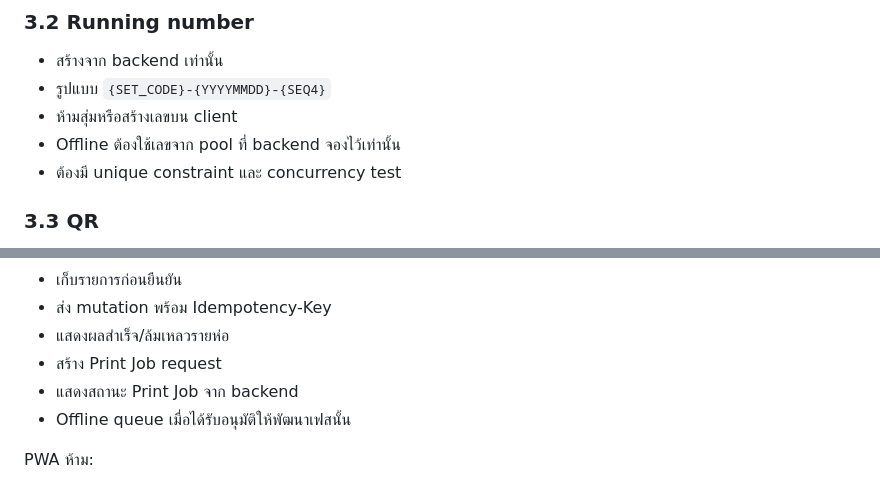
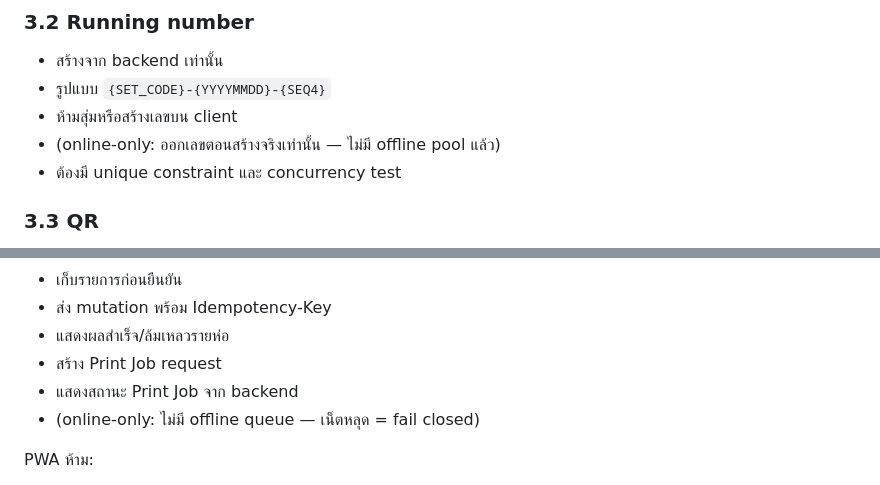
Before and after one commit to alongkotbb8/cssd-sterile-tracking, a Markdown page: AI_DEVELOPMENT_GUARDRAILS.md, 2 parts joined by grey strips. GitHub-like rendering.

```diff
--- a/AI_DEVELOPMENT_GUARDRAILS.md
+++ b/AI_DEVELOPMENT_GUARDRAILS.md
@@ -66,7 +66,7 @@ Chrome PWA
 - สร้างจาก backend เท่านั้น
 - รูปแบบ `{SET_CODE}-{YYYYMMDD}-{SEQ4}`
 - ห้ามสุ่มหรือสร้างเลขบน client
-- Offline ต้องใช้เลขจาก pool ที่ backend จองไว้เท่านั้น
+- (online-only: ออกเลขตอนสร้างจริงเท่านั้น — ไม่มี offline pool แล้ว)
 - ต้องมี unique constraint และ concurrency test
 
 ### 3.3 QR
@@ -132,7 +132,7 @@ STERILE ที่เกิน expiry → ถือว่า EXPIRED สำหร
 - แสดงผลสำเร็จ/ล้มเหลวรายห่อ
 - สร้าง Print Job request
 - แสดงสถานะ Print Job จาก backend
-- Offline queue เมื่อได้รับอนุมัติให้พัฒนาเฟสนั้น
+- (online-only: ไม่มี offline queue — เน็ตหลุด = fail closed)
 
 PWA ห้าม:
 
```
Also changed, not shown: other parts of AI_DEVELOPMENT_GUARDRAILS.md (+16 -15 lines), AGENTS.md (+18 -7 lines), HARDWARE_VERIFICATION.md (+24 -22 lines).
